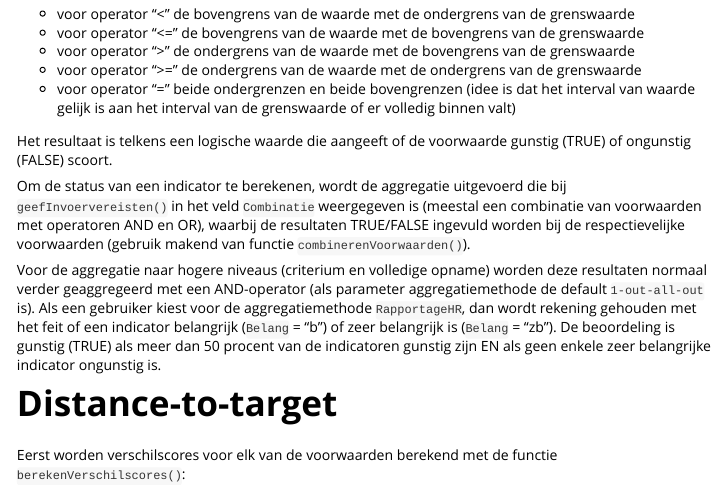
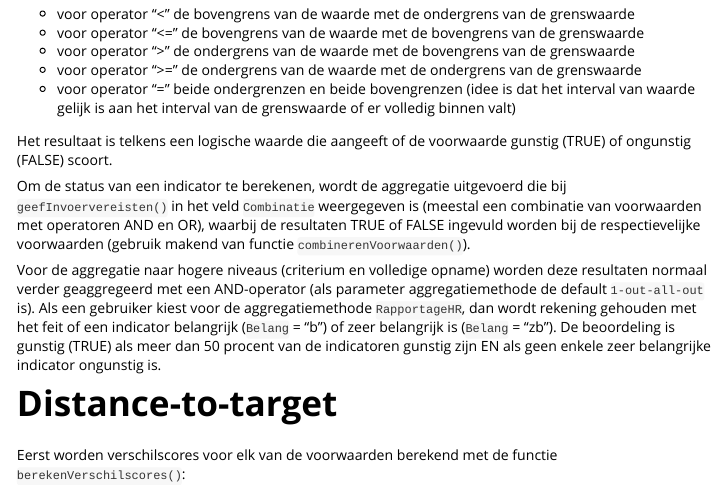
Before and after one commit to inbo/LSVI, an R Markdown document (vignettes/Berekeningen.Rmd): the page in a window 1100 px wide, from 10400 px down. Rendered offline with R 4.5, knitr and Pandoc, with nearby package versions; some code elsewhere in the file could not run offline; common packages that the code uses without loading them are loaded.

Commit message:
extra aanpassingen spelling

```diff
--- a/vignettes/Berekeningen.Rmd
+++ b/vignettes/Berekeningen.Rmd
@@ -286,7 +286,7 @@ Om de status van een voorwaarde te berekenen, worden de onder- en bovengrenzen m
 
 Het resultaat is telkens een logische waarde die aangeeft of de voorwaarde gunstig (TRUE) of ongunstig (FALSE) scoort.
 
-Om de status van een indicator te berekenen, wordt de aggregatie uitgevoerd die bij `geefInvoervereisten()` in het veld `Combinatie` weergegeven is (meestal een combinatie van voorwaarden met operatoren AND en OR), waarbij de resultaten TRUE/FALSE ingevuld worden bij de respectievelijke voorwaarden (gebruik makend van functie `combinerenVoorwaarden()`).
+Om de status van een indicator te berekenen, wordt de aggregatie uitgevoerd die bij `geefInvoervereisten()` in het veld `Combinatie` weergegeven is (meestal een combinatie van voorwaarden met operatoren AND en OR), waarbij de resultaten TRUE of FALSE ingevuld worden bij de respectievelijke voorwaarden (gebruik makend van functie `combinerenVoorwaarden()`).
 
 Voor de aggregatie naar hogere niveaus (criterium en volledige opname) worden deze resultaten normaal verder geaggregeerd met een AND-operator (als parameter aggregatiemethode de default `1-out-all-out` is).  Als een gebruiker kiest voor de aggregatiemethode `RapportageHR`, dan wordt rekening gehouden met het feit of een indicator belangrijk (`Belang` = "b") of zeer belangrijk is (`Belang` = "zb").  De beoordeling is gunstig (TRUE) als meer dan 50 procent van de indicatoren gunstig zijn EN als geen enkele zeer belangrijke indicator ongunstig is.
 
```
Also changed, not shown: R/combinerenVoorwaarden.R (+1 -1 lines), R/connecteerMetLSVIdbServer.R (+1 -1 lines), 2 other files.
